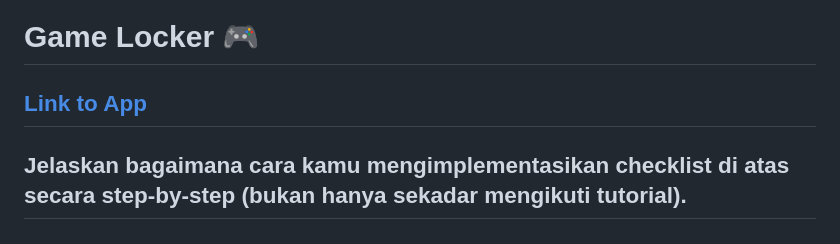
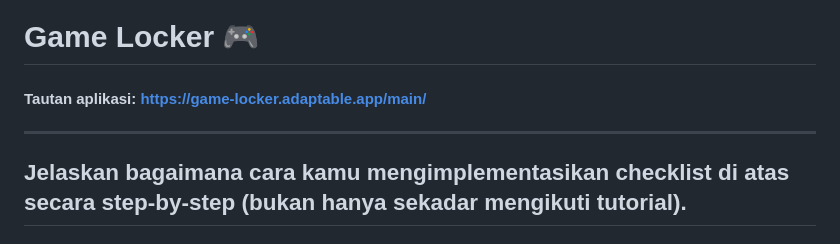
Before and after one commit to fikririsyad/game-locker, a Markdown page: README.md, the part around the change printed below. GitHub-like rendering.

```diff
--- a/README.md
+++ b/README.md
@@ -1,5 +1,7 @@
 # Game Locker 🎮
-## [Link to App](https://game-locker.adaptable.app/main/)
+#### Tautan aplikasi: https://game-locker.adaptable.app/main/
+<hr>
+
 ##  Jelaskan bagaimana cara kamu mengimplementasikan checklist di atas secara step-by-step (bukan hanya sekadar mengikuti tutorial).
 ### Checklist 1: Membuat sebuah proyek Django baru
 1. Membuat direktori baru untuk proyek ini dengan nama `game_locker`.
```
Also changed, not shown: other parts of README.md (+6 -6 lines).
